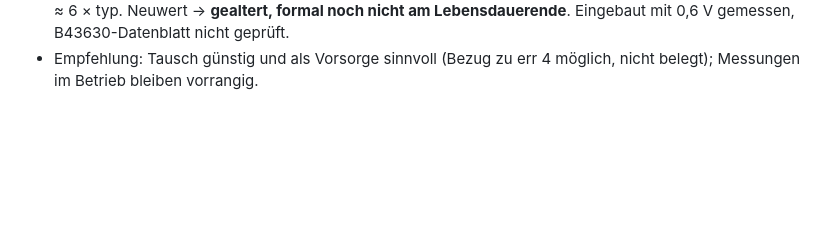
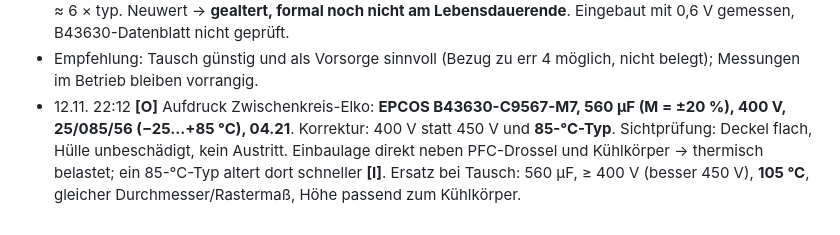
Before and after one commit to kmoellenhoff/myrun_diagnostics, a Markdown page: docs/ESR_PLAN_2026-11-12.md, the part around the change. Drawn GitHub-style; blank space fills up the shorter version.

Commit message:
Zwischenkreis-Elko: 400 V, 85 °C-Typ

```diff
--- a/docs/ESR_PLAN_2026-11-12.md
+++ b/docs/ESR_PLAN_2026-11-12.md
@@ -72,3 +72,4 @@ Bewertung **[I]**: alle drei ähnlich, kein Ausreißer (Faktor ≤ 1,5), ESR fü
 - 12.11. 21:58 **[M]** Wiederholung Zwischenkreis-Elko nach Entladen, guter Kontakt: **1 kHz: 470,8 µF / 208 mΩ / D 0,616**; **100 Hz: 475,1 µF / 998 mΩ / D 0,298**. Erste 1-kHz-Messung (0,55 Ω) = Kontakt/Restspannung.
 - Bewertung **[I]** (Vergleich mit TDK-Snap-in-Datenblatt B43545 als nächster verfügbarer Serie, 450 V: tan δ ≤ 0,20 bei 120 Hz; Lebensdauerende: ΔC ≤ −20 %, tan δ ≤ 2 × Anfangsgrenze; ESR typ. 560 µF/450 V ≈ 0,16 Ω bei 100 Hz): C −15 % (innerhalb −20 %), tan δ ≈ 1,5 × Neugrenze (unter Lebensdauer-Grenze 0,40), ESR ≈ 6 × typ. Neuwert → **gealtert, formal noch nicht am Lebensdauerende**. Eingebaut mit 0,6 V gemessen, B43630-Datenblatt nicht geprüft.
 - Empfehlung: Tausch günstig und als Vorsorge sinnvoll (Bezug zu err 4 möglich, nicht belegt); Messungen im Betrieb bleiben vorrangig.
+- 12.11. 22:12 **[O]** Aufdruck Zwischenkreis-Elko: **EPCOS B43630-C9567-M7, 560 µF (M = ±20 %), 400 V, 25/085/56 (−25…+85 °C), 04.21**. Korrektur: 400 V statt 450 V und **85-°C-Typ**. Sichtprüfung: Deckel flach, Hülle unbeschädigt, kein Austritt. Einbaulage direkt neben PFC-Drossel und Kühlkörper → thermisch belastet; ein 85-°C-Typ altert dort schneller **[I]**. Ersatz bei Tausch: 560 µF, ≥ 400 V (besser 450 V), **105 °C**, gleicher Durchmesser/Rastermaß, Höhe passend zum Kühlkörper.
```
Also changed, not shown: docs/HARDWARE.md (+1 -1 lines).
